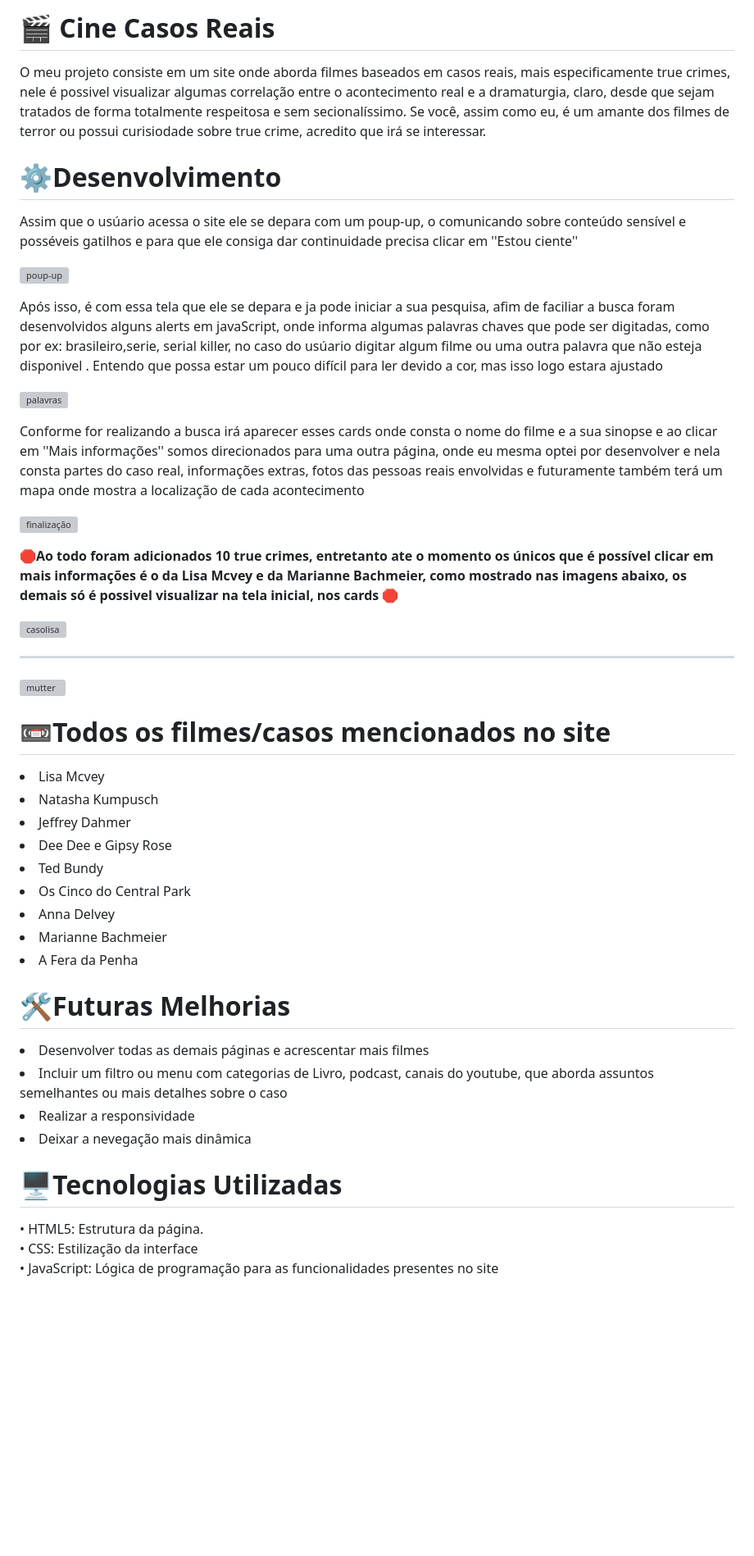
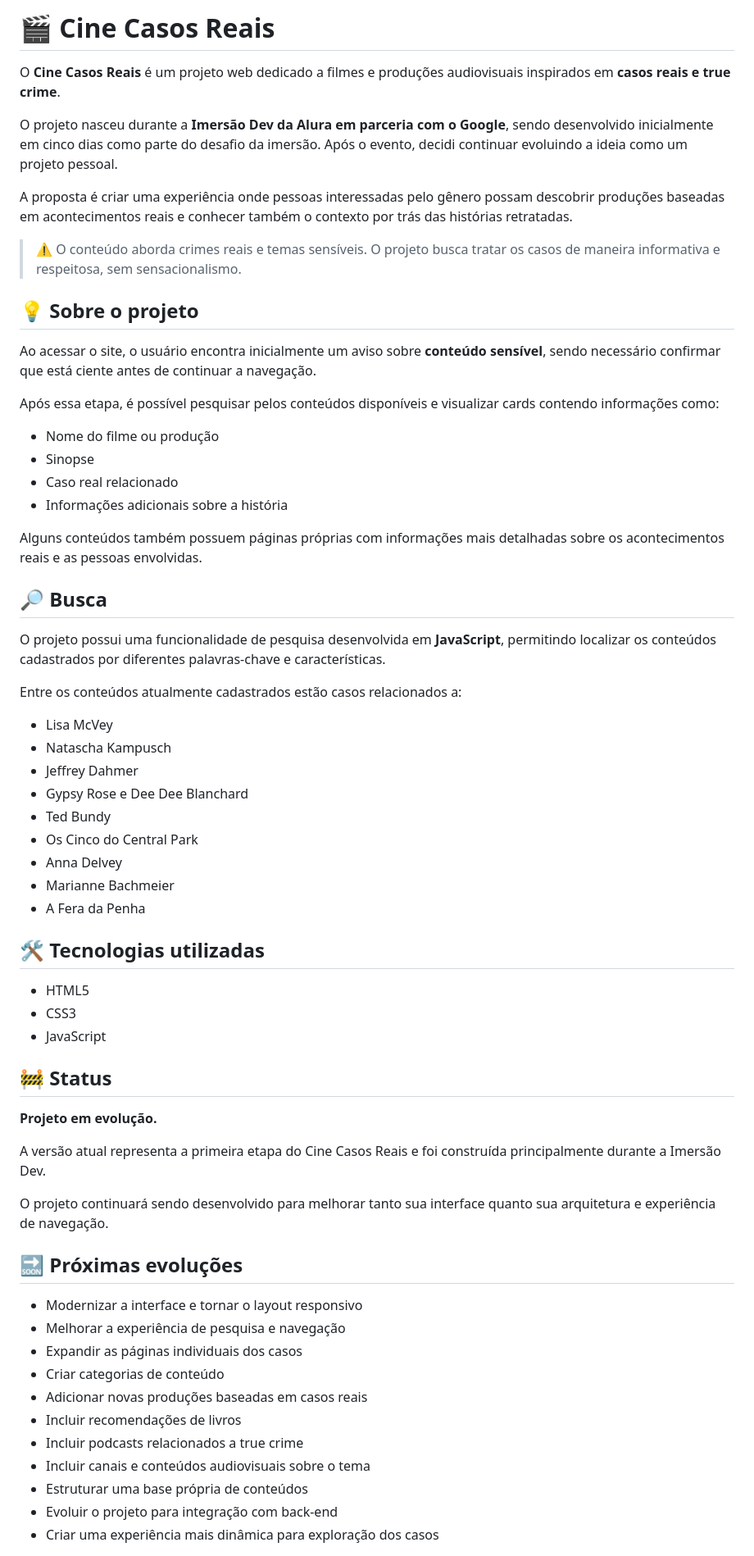
Before and after one commit to Vany005/Imersao-Dev-com-Google-Gemini, a Markdown page: README.md, the part around one of its changes. Shown at 82% size. Drawn GitHub-style; blank space fills up the shorter version; grey boxes are pictures that could not be loaded.

```diff
--- a/README.md
+++ b/README.md
@@ -1,60 +1,67 @@
-<h1> 🎬 Cine Casos Reais</h1>
-<p>O meu projeto consiste em um site onde aborda filmes baseados em casos reais, mais especificamente true crimes, nele é possivel visualizar algumas correlação
-  entre o acontecimento real e a dramaturgia, claro, desde que sejam tratados de forma totalmente respeitosa e sem secionalíssimo.
-  Se você, assim como eu, é um amante dos filmes de terror ou possui curisiodade sobre true crime, acredito que irá se interessar.
-</p>
+# 🎬 Cine Casos Reais
 
-<h1> ⚙️Desenvolvimento</h1>
-<p>Assim que o usúario acessa o site ele se depara com um poup-up, o comunicando sobre conteúdo sensível e posséveis gatilhos
-e para que ele consiga dar continuidade precisa clicar em ''Estou ciente''</p>
+O **Cine Casos Reais** é um projeto web dedicado a filmes e produções audiovisuais inspirados em **casos reais e true crime**.
 
-![poup-up](https://github.com/user-attachments/assets/399d41b2-c40c-4e04-a606-e82eaec0228a)
+O projeto nasceu durante a **Imersão Dev da Alura em parceria com o Google**, sendo desenvolvido inicialmente em cinco dias como parte do desafio da imersão. Após o evento, decidi continuar evoluindo a ideia como um projeto pessoal.
 
-<p>Após isso, é com essa tela que ele se depara e ja pode iniciar a sua pesquisa, afim de faciliar a busca foram desenvolvidos
-alguns alerts em javaScript, onde informa algumas palavras chaves que pode ser digitadas, como por ex: brasileiro,serie, serial killer, no caso do usúario
-digitar algum filme ou uma outra palavra que não esteja disponivel .
-Entendo que possa estar um pouco difícil para ler devido a cor, mas isso logo estara ajustado</p>
+A proposta é criar uma experiência onde pessoas interessadas pelo gênero possam descobrir produções baseadas em acontecimentos reais e conhecer também o contexto por trás das histórias retratadas.
 
-![palavras](https://github.com/user-attachments/assets/adaa50ce-2fc7-4ad8-ad0c-c037361fe9b5)
+> ⚠️ O conteúdo aborda crimes reais e temas sensíveis. O projeto busca tratar os casos de maneira informativa e respeitosa, sem sensacionalismo.
 
-<p>Conforme for realizando a busca irá aparecer esses cards onde consta o nome do filme e a sua sinopse e ao clicar em ''Mais informações'' somos direcionados
-para uma outra página, onde eu mesma optei por desenvolver e nela consta partes do caso real, informações extras, fotos das pessoas reais envolvidas e futuramente também terá um mapa onde mostra a localização
-de cada acontecimento</p>
+## 💡 Sobre o projeto
 
-![finalização](https://github.com/user-attachments/assets/4afd11cb-8381-45fb-86a4-324e40f10c72)
+Ao acessar o site, o usuário encontra inicialmente um aviso sobre **conteúdo sensível**, sendo necessário confirmar que está ciente antes de continuar a navegação.
 
+Após essa etapa, é possível pesquisar pelos conteúdos disponíveis e visualizar cards contendo informações como:
 
-<p> <strong> 🛑Ao todo foram adicionados 10 true crimes, entretanto ate o momento os únicos que é possível clicar em mais informações é o da Lisa Mcvey e da Marianne Bachmeier, como mostrado nas imagens abaixo, os demais só é possivel visualizar na tela inicial, nos cards 🛑</strong> </p>
+* Nome do filme ou produção
+* Sinopse
+* Caso real relacionado
+* Informações adicionais sobre a história
 
-![casolisa](https://github.com/user-attachments/assets/b9478c5a-078a-46d3-8574-10879b8a88ec)
+Alguns conteúdos também possuem páginas próprias com informações mais detalhadas sobre os acontecimentos reais e as pessoas envolvidas.
 
+## 🔎 Busca
 
-----
-![mutter](https://github.com/user-attachments/assets/7af810e1-03d7-4622-9866-df0f494066c2)
+O projeto possui uma funcionalidade de pesquisa desenvolvida em **JavaScript**, permitindo localizar os conteúdos cadastrados por diferentes palavras-chave e características.
 
-<h1> 📼Todos os filmes/casos mencionados no site</h1>
-<lo>
-  <li> Lisa Mcvey
-</li>
-  <li>Natasha Kumpusch</li>
-  <li>Jeffrey Dahmer</li>
-  <li>Dee Dee e Gipsy Rose</li>
-  <li>Ted Bundy</li>
-  <li>Os Cinco do Central Park</li>
-  <li>Anna Delvey</li>
-  <li>Marianne Bachmeier</li>
-  <li>A Fera da Penha</li>
-<lo>
+Entre os conteúdos atualmente cadastrados estão casos relacionados a:
 
-<h1> 🛠️Futuras Melhorias</h1>
-<lo>
-  <li>Desenvolver todas as demais páginas e acrescentar mais filmes</li>
-  <li>Incluir um filtro ou menu com categorias de Livro, podcast, canais do youtube, que aborda assuntos semelhantes ou mais detalhes sobre o caso</li>
-  <li>Realizar a responsividade</li>
-  <li>Deixar a nevegação mais dinâmica</li>
-</lo>
+* Lisa McVey
+* Natascha Kampusch
+* Jeffrey Dahmer
+* Gypsy Rose e Dee Dee Blanchard
+* Ted Bundy
+* Os Cinco do Central Park
+* Anna Delvey
+* Marianne Bachmeier
+* A Fera da Penha
 
-<h1>🖥️Tecnologias Utilizadas</h1>
-• HTML5: Estrutura da página. <br>
-• CSS: Estilização da interface <br>
-• JavaScript: Lógica de programação para as funcionalidades presentes no site
+## 🛠️ Tecnologias utilizadas
+
+* HTML5
+* CSS3
+* JavaScript
+
+## 🚧 Status
+
+**Projeto em evolução.**
+
+A versão atual representa a primeira etapa do Cine Casos Reais e foi construída principalmente durante a Imersão Dev.
+
+O projeto continuará sendo desenvolvido para melhorar tanto sua interface quanto sua arquitetura e experiência de navegação.
+
+## 🔜 Próximas evoluções
+
+* Modernizar a interface e tornar o layout responsivo
+* Melhorar a experiência de pesquisa e navegação
+* Expandir as páginas individuais dos casos
+* Criar categorias de conteúdo
+* Adicionar novas produções baseadas em casos reais
+* Incluir recomendações de livros
+* Incluir podcasts relacionados a true crime
+* Incluir canais e conteúdos audiovisuais sobre o tema
+* Estruturar uma base própria de conteúdos
+* Evoluir o projeto para integração com back-end
+* Criar uma experiência mais dinâmica para exploração dos casos
+
```
Also changed, not shown: other parts of README.md (+9 -0 lines).
